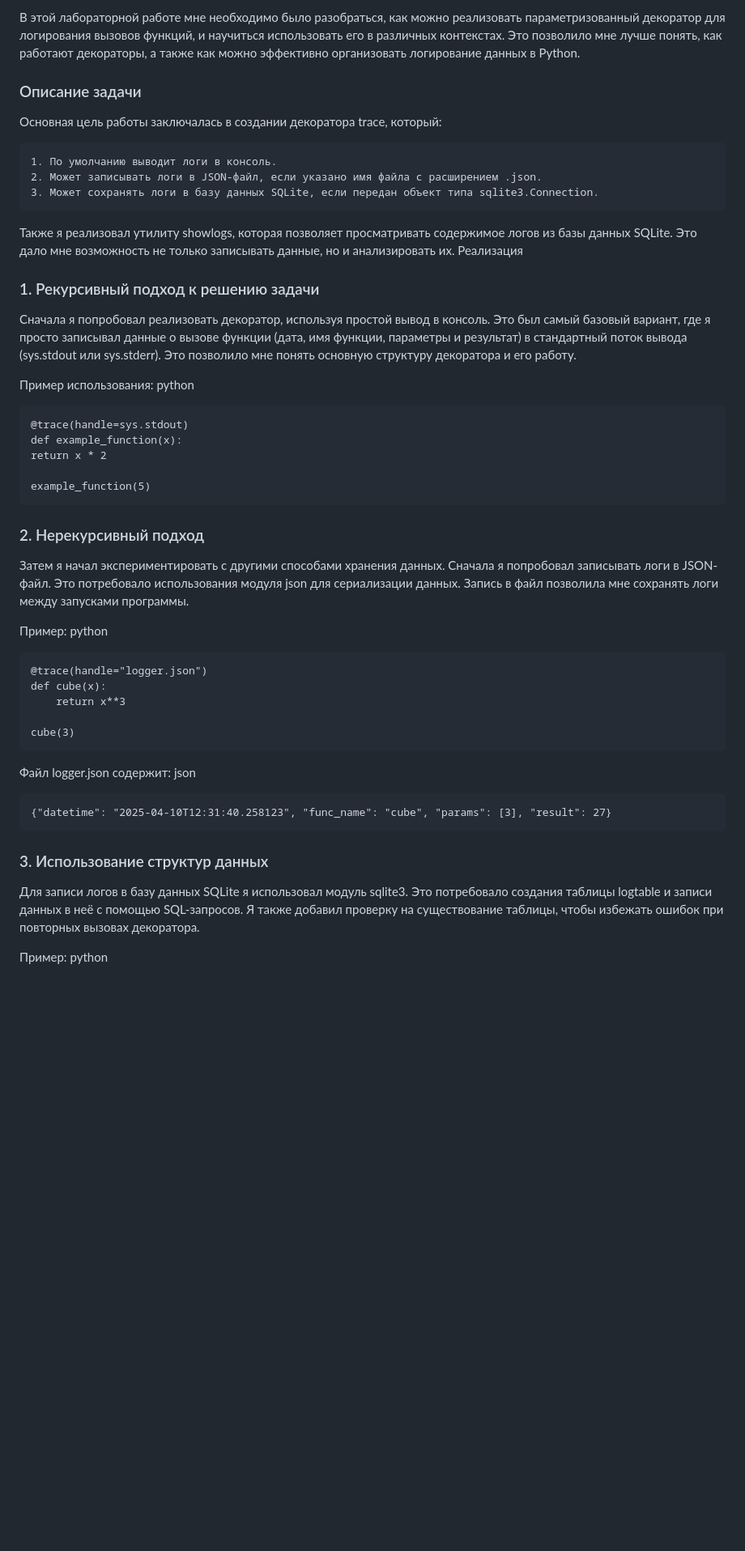
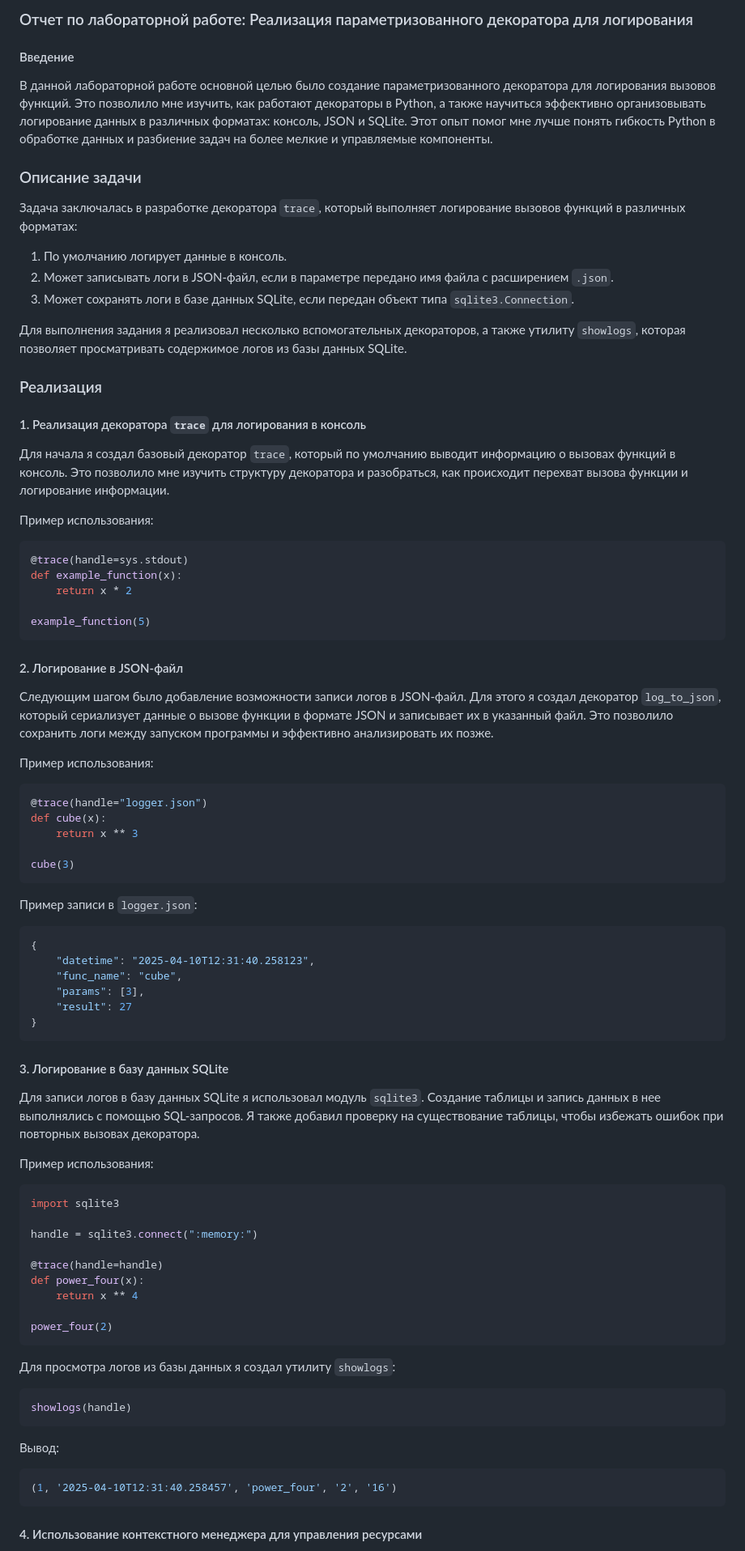
Before and after one commit to Kidallov/Programming-of-herzen, a Markdown page: Лабораторная работа №10/readme.md, the part around the change printed below. Shown: that part at 81% size. GitHub-like rendering; blank space fills up the shorter version.

````diff
--- a/Лабораторная работа №10/readme.md
+++ b/Лабораторная работа №10/readme.md
@@ -1,52 +1,83 @@
-В этой лабораторной работе мне необходимо было разобраться, как можно реализовать параметризованный декоратор для логирования вызовов функций, и научиться использовать его в различных контекстах. Это позволило мне лучше понять, как работают декораторы, а также как можно эффективно организовать логирование данных в Python.
+### Отчет по лабораторной работе: Реализация параметризованного декоратора для логирования
+
+#### Введение
+
+В данной лабораторной работе основной целью было создание параметризованного декоратора для логирования вызовов функций. Это позволило мне изучить, как работают декораторы в Python, а также научиться эффективно организовывать логирование данных в различных форматах: консоль, JSON и SQLite. Этот опыт помог мне лучше понять гибкость Python в обработке данных и разбиение задач на более мелкие и управляемые компоненты.
+
 ### Описание задачи
 
-Основная цель работы заключалась в создании декоратора trace, который:
+Задача заключалась в разработке декоратора `trace`, который выполняет логирование вызовов функций в различных форматах:
 
-    1. По умолчанию выводит логи в консоль.
-    2. Может записывать логи в JSON-файл, если указано имя файла с расширением .json.
-    3. Может сохранять логи в базу данных SQLite, если передан объект типа sqlite3.Connection.
+1. По умолчанию логирует данные в консоль.
+2. Может записывать логи в JSON-файл, если в параметре передано имя файла с расширением `.json`.
+3. Может сохранять логи в базе данных SQLite, если передан объект типа `sqlite3.Connection`.
 
-Также я реализовал утилиту showlogs, которая позволяет просматривать содержимое логов из базы данных SQLite. Это дало мне возможность не только записывать данные, но и анализировать их.
-Реализация
-### 1. Рекурсивный подход к решению задачи
+Для выполнения задания я реализовал несколько вспомогательных декораторов, а также утилиту `showlogs`, которая позволяет просматривать содержимое логов из базы данных SQLite.
 
-Сначала я попробовал реализовать декоратор, используя простой вывод в консоль. Это был самый базовый вариант, где я просто записывал данные о вызове функции (дата, имя функции, параметры и результат) в стандартный поток вывода (sys.stdout или sys.stderr). Это позволило мне понять основную структуру декоратора и его работу.
+### Реализация
+
+#### 1. Реализация декоратора `trace` для логирования в консоль
+
+Для начала я создал базовый декоратор `trace`, который по умолчанию выводит информацию о вызовах функций в консоль. Это позволило мне изучить структуру декоратора и разобраться, как происходит перехват вызова функции и логирование информации.
 
 Пример использования:
-python
-
-    @trace(handle=sys.stdout)
-    def example_function(x):
+```python
+@trace(handle=sys.stdout)
+def example_function(x):
     return x * 2
 
-    example_function(5)
+example_function(5)
+```
 
+#### 2. Логирование в JSON-файл
 
-### 2. Нерекурсивный подход
+Следующим шагом было добавление возможности записи логов в JSON-файл. Для этого я создал декоратор `log_to_json`, который сериализует данные о вызове функции в формате JSON и записывает их в указанный файл. Это позволило сохранить логи между запуском программы и эффективно анализировать их позже.
 
-Затем я начал экспериментировать с другими способами хранения данных. Сначала я попробовал записывать логи в JSON-файл. Это потребовало использования модуля json для сериализации данных. Запись в файл позволила мне сохранять логи между запусками программы.
+Пример использования:
+```python
+@trace(handle="logger.json")
+def cube(x):
+    return x ** 3
 
-Пример:
-python
+cube(3)
+```
 
-    @trace(handle="logger.json")
-    def cube(x):
-        return x**3
+Пример записи в `logger.json`:
+```json
+{
+    "datetime": "2025-04-10T12:31:40.258123",
+    "func_name": "cube",
+    "params": [3],
+    "result": 27
+}
+```
 
-    cube(3)
+#### 3. Логирование в базу данных SQLite
 
+Для записи логов в базу данных SQLite я использовал модуль `sqlite3`. Создание таблицы и запись данных в нее выполнялись с помощью SQL-запросов. Я также добавил проверку на существование таблицы, чтобы избежать ошибок при повторных вызовах декоратора.
 
+Пример использования:
+```python
+import sqlite3
 
-Файл logger.json содержит: json
+handle = sqlite3.connect(":memory:")
 
-    {"datetime": "2025-04-10T12:31:40.258123", "func_name": "cube", "params": [3], "result": 27}
+@trace(handle=handle)
+def power_four(x):
+    return x ** 4
 
+power_four(2)
+```
 
-### 3. Использование структур данных
+Для просмотра логов из базы данных я создал утилиту `showlogs`:
+```python
+showlogs(handle)
+```
 
-Для записи логов в базу данных SQLite я использовал модуль sqlite3. Это потребовало создания таблицы logtable и записи данных в неё с помощью SQL-запросов. Я также добавил проверку на существование таблицы, чтобы избежать ошибок при повторных вызовах декоратора.
+Вывод:
+```python
+(1, '2025-04-10T12:31:40.258457', 'power_four', '2', '16')
+```
 
-Пример:
-python
+#### 4. Использование контекстного менеджера для управления ресурсами
 
````
Also changed, not shown: other parts of Лабораторная работа №10/readme.md (+18 -32 lines).
